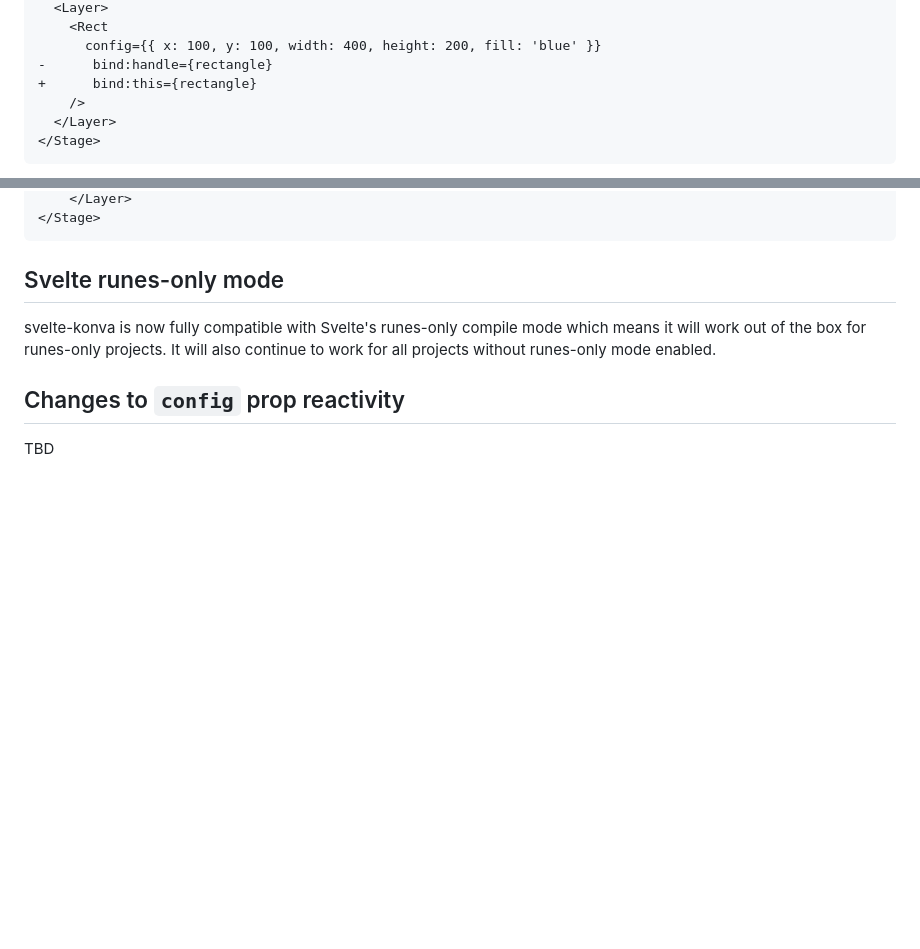
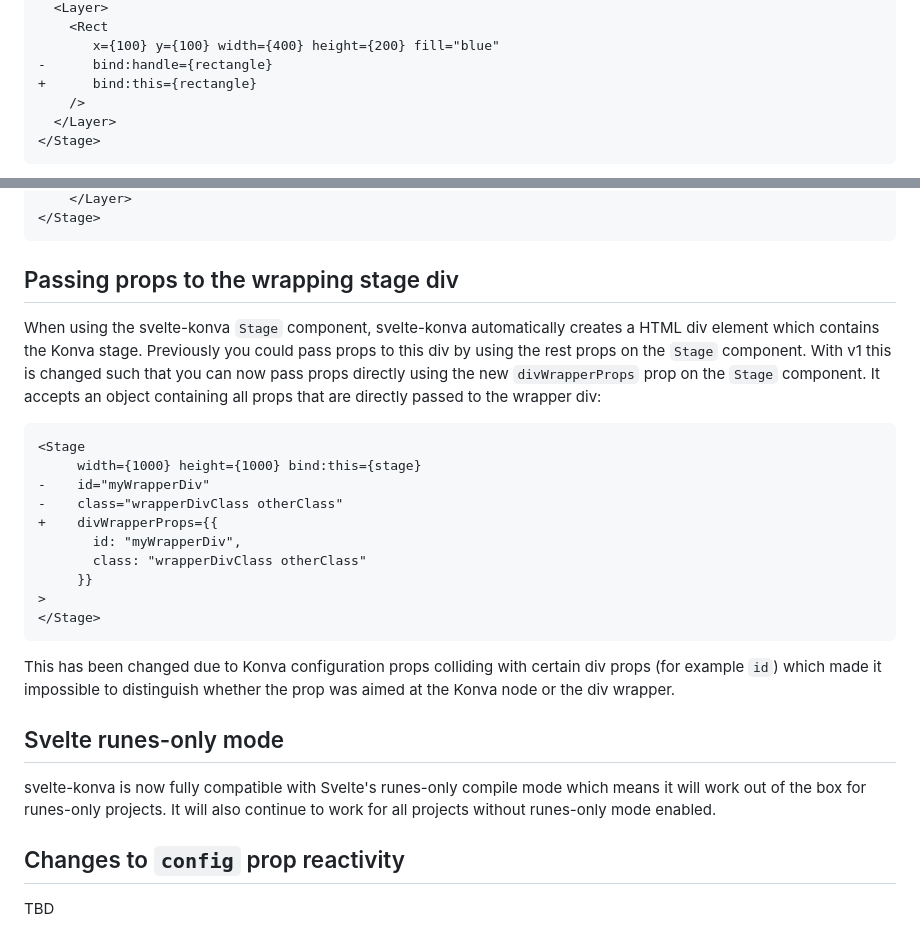
Before and after one commit to konvajs/svelte-konva, a Markdown page: docs/svelte-konva-v1-migration.md, 2 parts joined by grey strips. Rendered like a GitHub page; blank space fills up the shorter version.

````diff
--- a/docs/svelte-konva-v1-migration.md
+++ b/docs/svelte-konva-v1-migration.md
@@ -49,6 +117,6 @@ The way to access the corresponding Konva handle in a svelte-konva component has
   <Layer>
     <Rect
-      config={{ x: 100, y: 100, width: 400, height: 200, fill: 'blue' }}
+       x={100} y={100} width={400} height={200} fill="blue"
 -      bind:handle={rectangle}
 +      bind:this={rectangle}
     />
@@ -84,6 +152,25 @@ The stage `handle` needs special treatment, as it only becomes defined once the
 	</Layer>
 </Stage>
 ```
+
+## Passing props to the wrapping stage div
+
+When using the svelte-konva `Stage` component, svelte-konva automatically creates a HTML div element which contains the Konva stage. Previously you could pass props to this div by using the rest props on the `Stage` component. With v1 this is changed such that you can now pass props directly using the new `divWrapperProps` prop on the `Stage` component. It accepts an object containing all props that are directly passed to the wrapper div:
+
+```diff
+<Stage
+     width={1000} height={1000} bind:this={stage}
+-    id="myWrapperDiv"
+-    class="wrapperDivClass otherClass"
++    divWrapperProps={{
+       id: "myWrapperDiv",
+       class: "wrapperDivClass otherClass"
+     }}
+>
+</Stage>
+```
+
+This has been changed due to Konva configuration props colliding with certain div props (for example `id`) which made it impossible to distinguish whether the prop was aimed at the Konva node or the div wrapper.
 
 ## Svelte runes-only mode
 
````
Also changed, not shown: other parts of docs/svelte-konva-v1-migration.md (+73 -5 lines).
